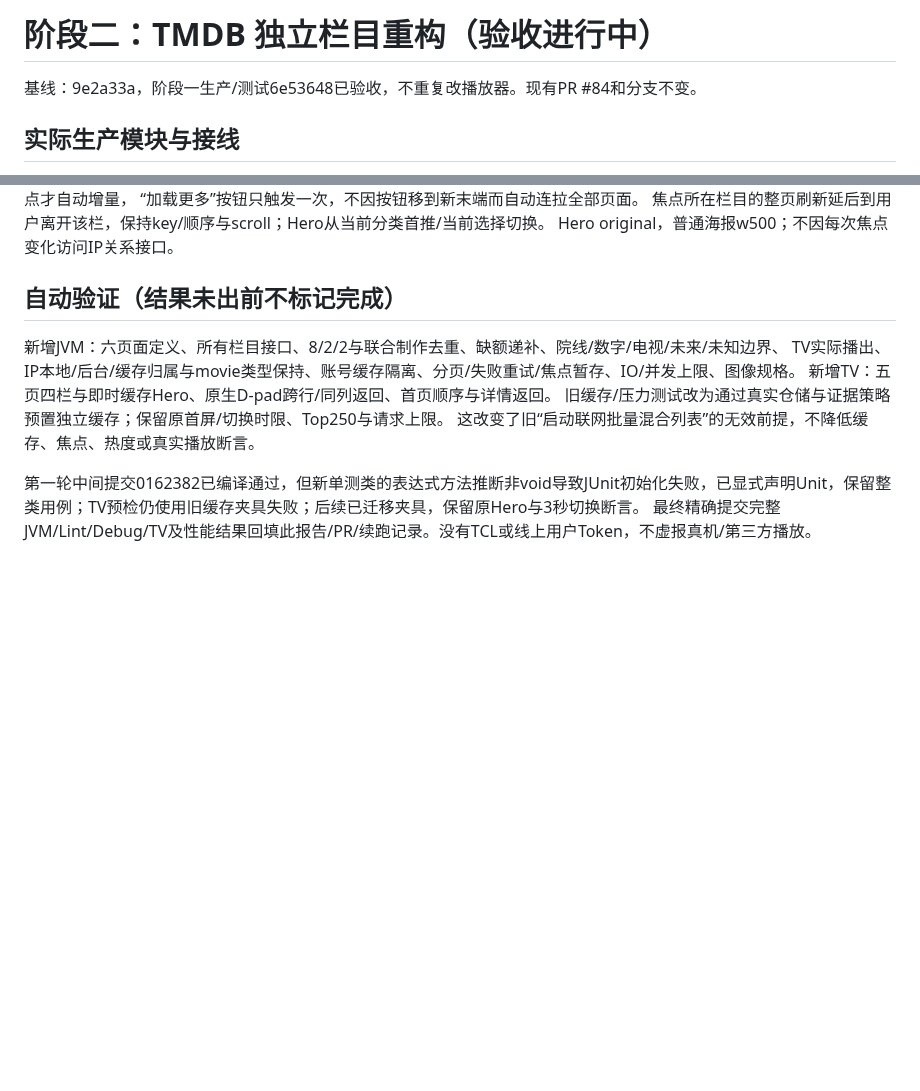
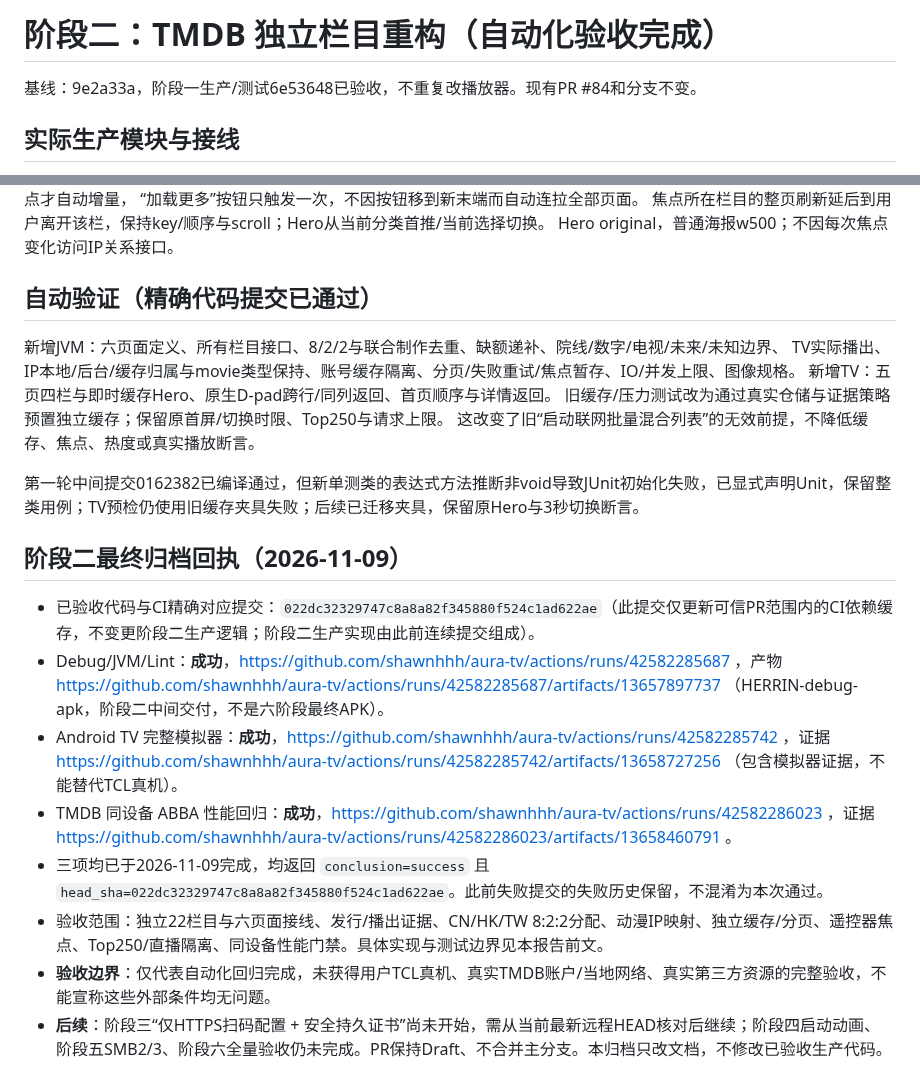
Before and after one commit to shawnhhh/aura-tv, a Markdown page: docs/continuous/20261109-stage2-tmdb.md, 2 parts joined by grey strips. Rendered like a GitHub page; blank space fills up the shorter version.

Commit message:
docs: archive stage 2 TMDB CI and acceptance evidence

```diff
--- a/docs/continuous/20261109-stage2-tmdb.md
+++ b/docs/continuous/20261109-stage2-tmdb.md
@@ -1,4 +1,4 @@
-# 阶段二：TMDB 独立栏目重构（验收进行中）
+# 阶段二：TMDB 独立栏目重构（自动化验收完成）
 
 基线：9e2a33a，阶段一生产/测试6e53648已验收，不重复改播放器。现有PR #84和分支不变。
 
@@ -54,7 +54,7 @@ TV动画为连载类型；未知动画电影默认仍是电影，不凭标题或
 焦点所在栏目的整页刷新延后到用户离开该栏，保持key/顺序与scroll；Hero从当前分类首推/当前选择切换。
 Hero original，普通海报w500；不因每次焦点变化访问IP关系接口。
 
-## 自动验证（结果未出前不标记完成）
+## 自动验证（精确代码提交已通过）
 
 新增JVM：六页面定义、所有栏目接口、8/2/2与联合制作去重、缺额递补、院线/数字/电视/未来/未知边界、
 TV实际播出、IP本地/后台/缓存归属与movie类型保持、账号缓存隔离、分页/失败重试/焦点暂存、IO/并发上限、图像规格。
@@ -63,4 +63,13 @@ TV实际播出、IP本地/后台/缓存归属与movie类型保持、账号缓存
 这改变了旧“启动联网批量混合列表”的无效前提，不降低缓存、焦点、热度或真实播放断言。
 
 第一轮中间提交0162382已编译通过，但新单测类的表达式方法推断非void导致JUnit初始化失败，已显式声明Unit，保留整类用例；TV预检仍使用旧缓存夹具失败；后续已迁移夹具，保留原Hero与3秒切换断言。
-最终精确提交完整JVM/Lint/Debug/TV及性能结果回填此报告/PR/续跑记录。没有TCL或线上用户Token，不虚报真机/第三方播放。
+## 阶段二最终归档回执（2026-11-09）
+
+- 已验收代码与CI精确对应提交：`022dc32329747c8a8a82f345880f524c1ad622ae`（此提交仅更新可信PR范围内的CI依赖缓存，不变更阶段二生产逻辑；阶段二生产实现由此前连续提交组成）。
+- Debug/JVM/Lint：**成功**，https://github.com/shawnhhh/aura-tv/actions/runs/42582285687 ，产物 https://github.com/shawnhhh/aura-tv/actions/runs/42582285687/artifacts/13657897737 （HERRIN-debug-apk，阶段二中间交付，不是六阶段最终APK）。
+- Android TV 完整模拟器：**成功**，https://github.com/shawnhhh/aura-tv/actions/runs/42582285742 ，证据 https://github.com/shawnhhh/aura-tv/actions/runs/42582285742/artifacts/13658727256 （包含模拟器证据，不能替代TCL真机）。
+- TMDB 同设备 ABBA 性能回归：**成功**，https://github.com/shawnhhh/aura-tv/actions/runs/42582286023 ，证据 https://github.com/shawnhhh/aura-tv/actions/runs/42582286023/artifacts/13658460791 。
+- 三项均已于2026-11-09完成，均返回 `conclusion=success` 且 `head_sha=022dc32329747c8a8a82f345880f524c1ad622ae`。此前失败提交的失败历史保留，不混淆为本次通过。
+- 验收范围：独立22栏目与六页面接线、发行/播出证据、CN/HK/TW 8:2:2分配、动漫IP映射、独立缓存/分页、遥控器焦点、Top250/直播隔离、同设备性能门禁。具体实现与测试边界见本报告前文。
+- **验收边界**：仅代表自动化回归完成，未获得用户TCL真机、真实TMDB账户/当地网络、真实第三方资源的完整验收，不能宣称这些外部条件均无问题。
+- **后续**：阶段三“仅HTTPS扫码配置 + 安全持久证书”尚未开始，需从当前最新远程HEAD核对后继续；阶段四启动动画、阶段五SMB2/3、阶段六全量验收仍未完成。PR保持Draft、不合并主分支。本归档只改文档，不修改已验收生产代码。
```
